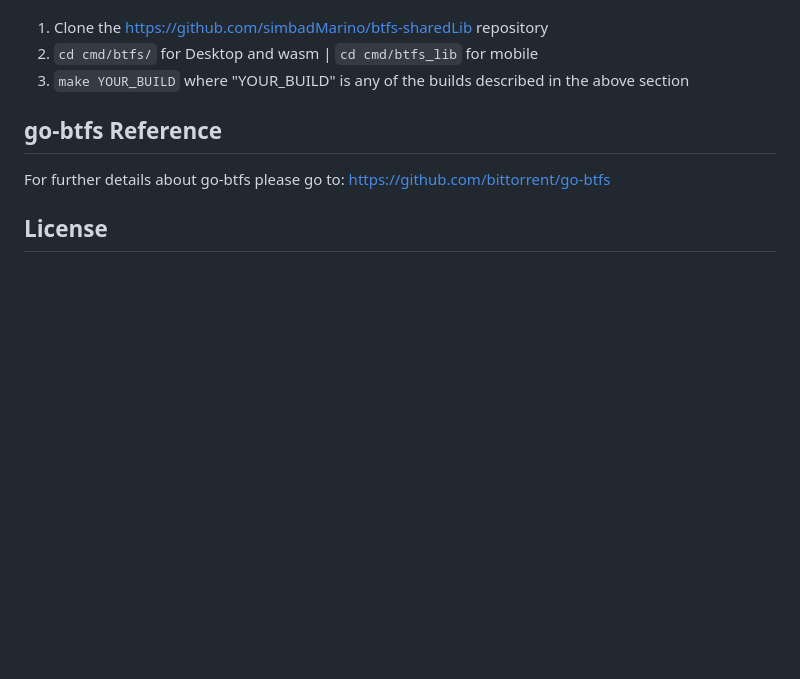
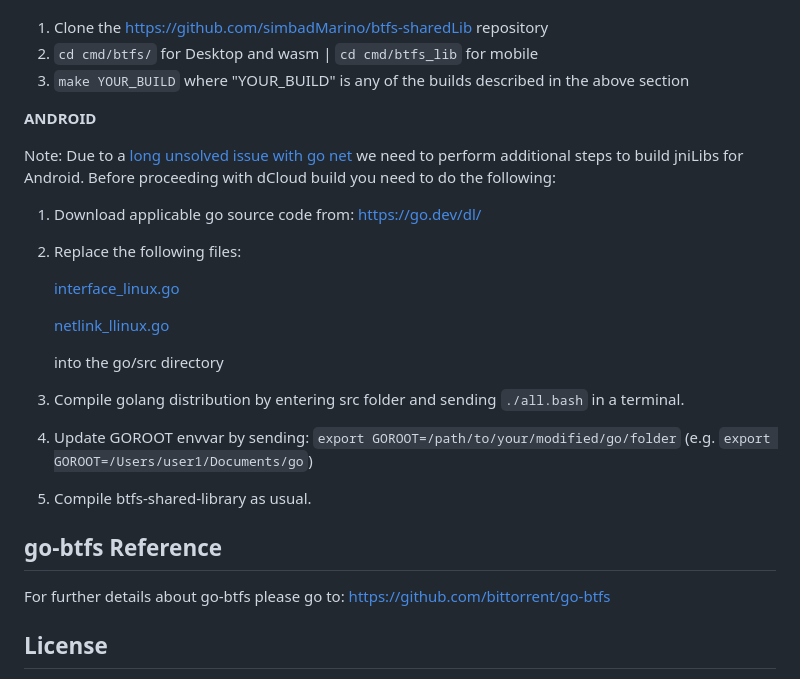
Before and after one commit to simbadMarino/btfs-sharedLib, a Markdown page: README.md, the part around the change. Rendered like a GitHub page; blank space fills up the shorter version.

```diff
--- a/README.md
+++ b/README.md
@@ -106,6 +106,23 @@ Build your desired shared library or binary file by:
 2. `cd cmd/btfs/` for Desktop and wasm | `cd cmd/btfs_lib` for mobile
 3. `make YOUR_BUILD` where "YOUR_BUILD" is any of the builds described in the above section
 
+
+**ANDROID**
+
+Note: Due to a [long unsolved issue with go net](https://github.com/golang/go/issues/40569#issuecomment-1907675841) we need to perform additional steps to build jniLibs for Android. Before proceeding with dCloud build you need to do the following:
+
+1. Download applicable go source code from: https://go.dev/dl/
+2. Replace the following files:
+
+   [interface_linux.go](https://github.com/simbadMarino/btfs-sharedLib/tree/main/assets/android_net_assets)
+
+   [netlink_llinux.go](https://github.com/simbadMarino/btfs-sharedLib/tree/main/assets/android_net_assets)
+
+   into the go/src directory
+3. Compile golang distribution by entering src folder and sending `./all.bash` in a terminal.
+4. Update GOROOT envvar by sending: `export GOROOT=/path/to/your/modified/go/folder` (e.g. `export GOROOT=/Users/user1/Documents/go`)
+5. Compile btfs-shared-library as usual.
+
 ## go-btfs Reference
 
 For further details about go-btfs please go to: https://github.com/bittorrent/go-btfs
```
